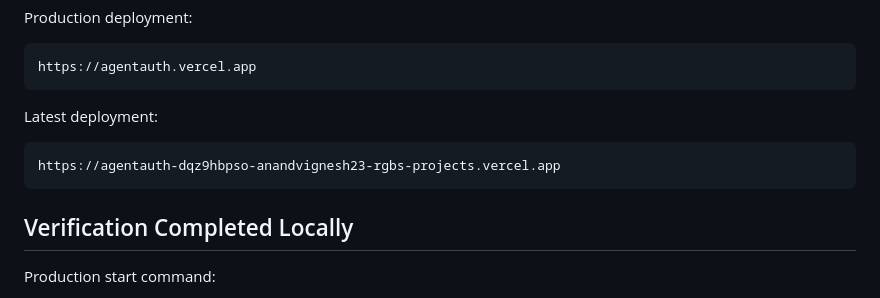
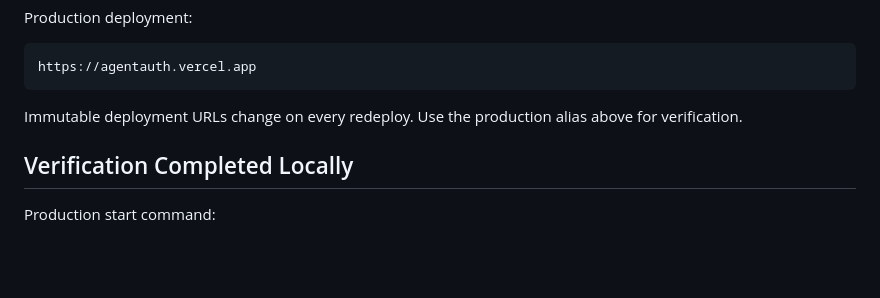
Before and after one commit to anandvignesh23-rgb/agentauth, a Markdown page: docs/deployment-status.md, the part around the change. Rendered like a GitHub page; blank space fills up the shorter version.

Commit message:
Use stable Vercel alias in deployment status

````diff
--- a/docs/deployment-status.md
+++ b/docs/deployment-status.md
@@ -45,11 +45,7 @@ Production deployment:
 https://agentauth.vercel.app
 ```
 
-Latest deployment:
-
-```text
-https://agentauth-dqz9hbpso-anandvignesh23-rgbs-projects.vercel.app
-```
+Immutable deployment URLs change on every redeploy. Use the production alias above for verification.
 
 ## Verification Completed Locally
 
````
